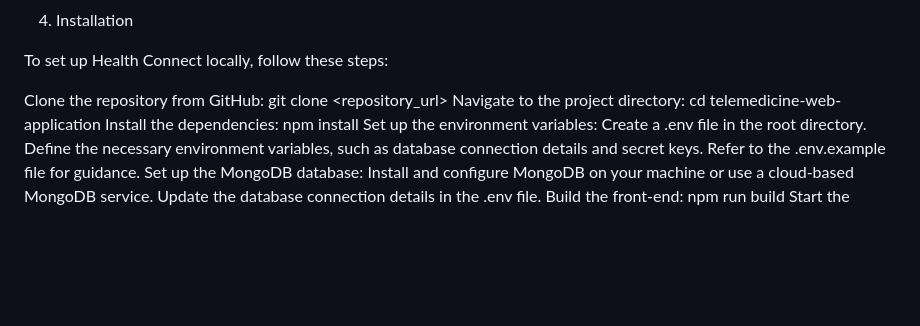
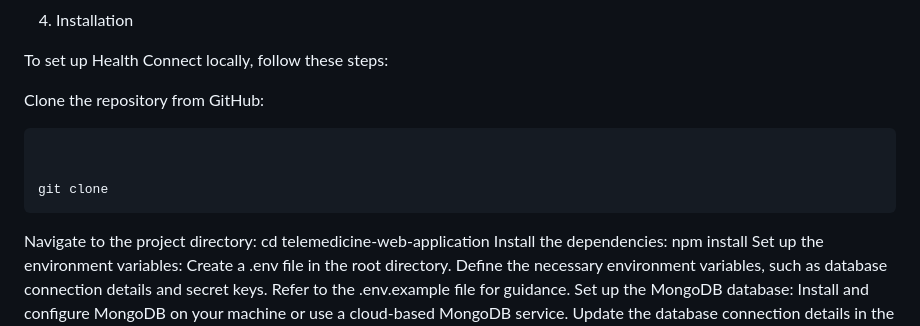
Before and after one commit to Firdawws/healthconnect, a Markdown page: README.md, the part around the change printed below. Rendered like a GitHub page; blank space fills up the shorter version.

````diff
--- a/README.md
+++ b/README.md
@@ -54,7 +54,13 @@ Authentication and Security: Google
 
 To set up Health Connect locally, follow these steps:
 
-Clone the repository from GitHub: git clone <repository_url>
+Clone the repository from GitHub:
+
+```bash
+
+
+git clone
+```
 Navigate to the project directory: cd telemedicine-web-application
 Install the dependencies: npm install
 Set up the environment variables:
````
Also changed, not shown: other parts of README.md (+3 -3 lines).
